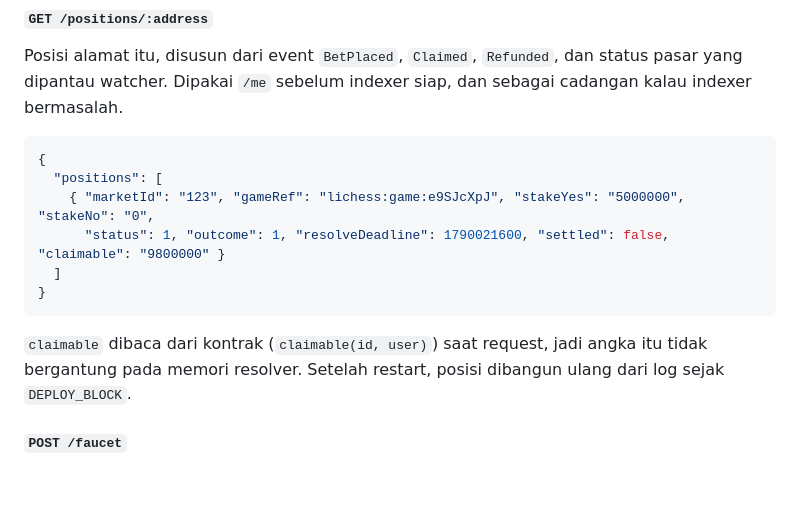
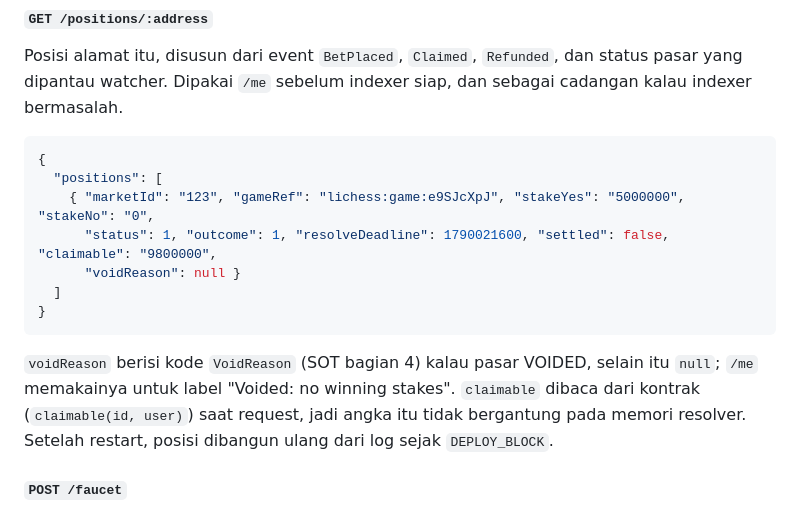
Before and after one commit to danustaif/movemarket-source, a Markdown page: docs/RESOLVER_SERVICE.md, the part around the change. GitHub-like rendering; blank space fills up the shorter version.

Commit message:
docs: GET /positions membawa voidReason
Co-Authored-By: Claude Opus 5.5 (1M context) <noreply@anthropic.com>

````diff
--- a/docs/RESOLVER_SERVICE.md
+++ b/docs/RESOLVER_SERVICE.md
@@ -301,11 +301,12 @@ Posisi alamat itu, disusun dari event `BetPlaced`, `Claimed`, `Refunded`, dan st
 {
   "positions": [
     { "marketId": "123", "gameRef": "lichess:game:e9SJcXpJ", "stakeYes": "5000000", "stakeNo": "0",
-      "status": 1, "outcome": 1, "resolveDeadline": 1790021600, "settled": false, "claimable": "9800000" }
+      "status": 1, "outcome": 1, "resolveDeadline": 1790021600, "settled": false, "claimable": "9800000",
+      "voidReason": null }
   ]
 }
 ```
-`claimable` dibaca dari kontrak (`claimable(id, user)`) saat request, jadi angka itu tidak bergantung pada memori resolver. Setelah restart, posisi dibangun ulang dari log sejak `DEPLOY_BLOCK`.
+`voidReason` berisi kode `VoidReason` (SOT bagian 4) kalau pasar VOIDED, selain itu `null`; `/me` memakainya untuk label "Voided: no winning stakes". `claimable` dibaca dari kontrak (`claimable(id, user)`) saat request, jadi angka itu tidak bergantung pada memori resolver. Setelah restart, posisi dibangun ulang dari log sejak `DEPLOY_BLOCK`.
 
 #### `POST /faucet`
 Request: `{ "address": "0x..." }`
````
